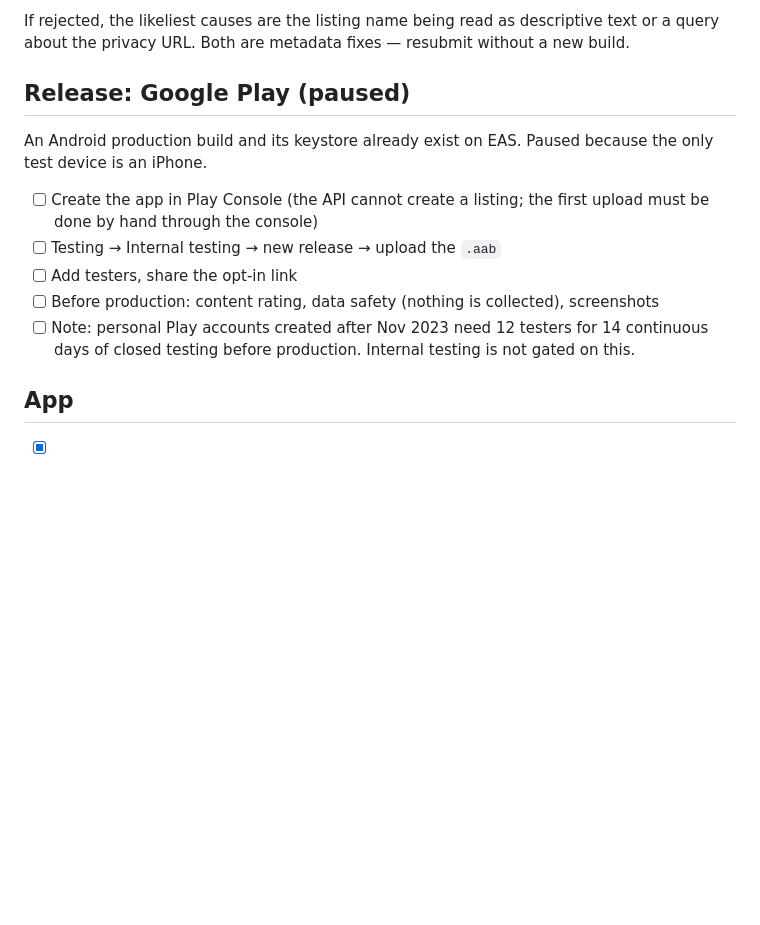
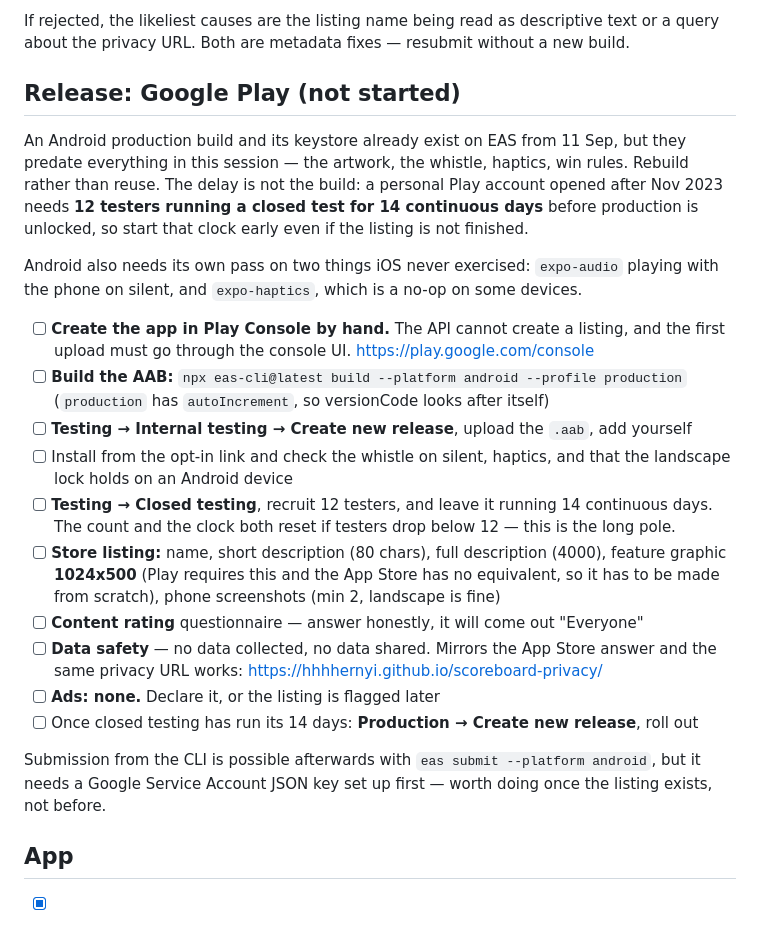
Before and after one commit to hhhhernyi/sideline, a Markdown page: TODO.md, the part around the change. GitHub-like rendering; blank space fills up the shorter version.

Commit message:
Turn the Google Play section into a plan
It was three lines saying "paused". The real constraint is that a personal
Play account needs 12 testers for 14 continuous days of closed testing
before production unlocks, so the clock is the long pole and wants
starting before the listing is finished, not after.

Also notes what Android needs that iOS never exercised - audio on silent,
haptics that no-op on some devices - and that the existing Android build
predates everything in this session and should be rebuilt, not reused.

Co-Authored-By: Claude Opus 5 <noreply@anthropic.com>
Claude-Session: https://claude.ai/code/session_014HrknibEwHqwKHn6WZitt7

```diff
--- a/TODO.md
+++ b/TODO.md
@@ -38,18 +38,37 @@ them.
 If rejected, the likeliest causes are the listing name being read as descriptive text or a query
 about the privacy URL. Both are metadata fixes — resubmit without a new build.
 
-## Release: Google Play (paused)
+## Release: Google Play (not started)
 
-An Android production build and its keystore already exist on EAS. Paused because the only test
-device is an iPhone.
+An Android production build and its keystore already exist on EAS from 11 Sep, but they predate
+everything in this session — the artwork, the whistle, haptics, win rules. Rebuild rather than
+reuse. The delay is not the build: a personal Play account opened after Nov 2023 needs **12
+testers running a closed test for 14 continuous days** before production is unlocked, so start
+that clock early even if the listing is not finished.
 
-- [ ] Create the app in Play Console (the API cannot create a listing; the first upload must be
-      done by hand through the console)
-- [ ] Testing → Internal testing → new release → upload the `.aab`
-- [ ] Add testers, share the opt-in link
-- [ ] Before production: content rating, data safety (nothing is collected), screenshots
-- [ ] Note: personal Play accounts created after Nov 2023 need 12 testers for 14 continuous days
-      of closed testing before production. Internal testing is not gated on this.
+Android also needs its own pass on two things iOS never exercised: `expo-audio` playing with the
+phone on silent, and `expo-haptics`, which is a no-op on some devices.
+
+- [ ] **Create the app in Play Console by hand.** The API cannot create a listing, and the first
+      upload must go through the console UI. https://play.google.com/console
+- [ ] **Build the AAB:** `npx eas-cli@latest build --platform android --profile production`
+      (`production` has `autoIncrement`, so versionCode looks after itself)
+- [ ] **Testing → Internal testing → Create new release**, upload the `.aab`, add yourself
+- [ ] Install from the opt-in link and check the whistle on silent, haptics, and that the
+      landscape lock holds on an Android device
+- [ ] **Testing → Closed testing**, recruit 12 testers, and leave it running 14 continuous days.
+      The count and the clock both reset if testers drop below 12 — this is the long pole.
+- [ ] **Store listing:** name, short description (80 chars), full description (4000), feature
+      graphic **1024x500** (Play requires this and the App Store has no equivalent, so it has to
+      be made from scratch), phone screenshots (min 2, landscape is fine)
+- [ ] **Content rating** questionnaire — answer honestly, it will come out "Everyone"
+- [ ] **Data safety** — no data collected, no data shared. Mirrors the App Store answer and the
+      same privacy URL works: https://hhhhernyi.github.io/scoreboard-privacy/
+- [ ] **Ads: none.** Declare it, or the listing is flagged later
+- [ ] Once closed testing has run its 14 days: **Production → Create new release**, roll out
+
+Submission from the CLI is possible afterwards with `eas submit --platform android`, but it needs
+a Google Service Account JSON key set up first — worth doing once the listing exists, not before.
 
 ## App
 
```
